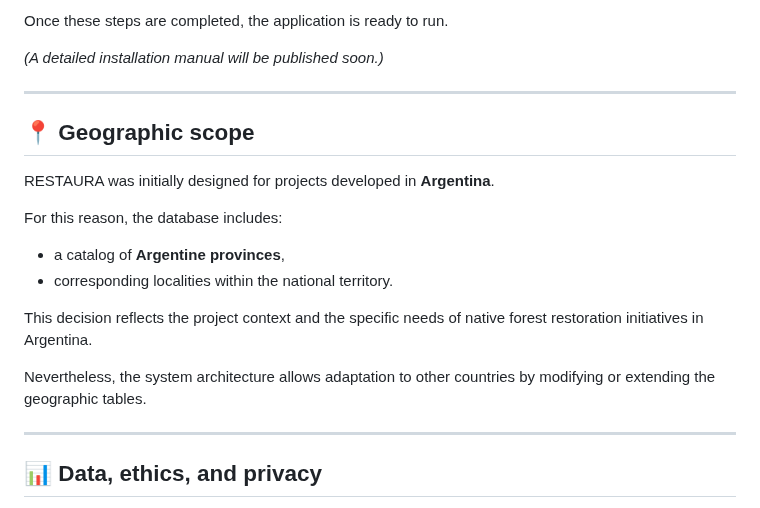
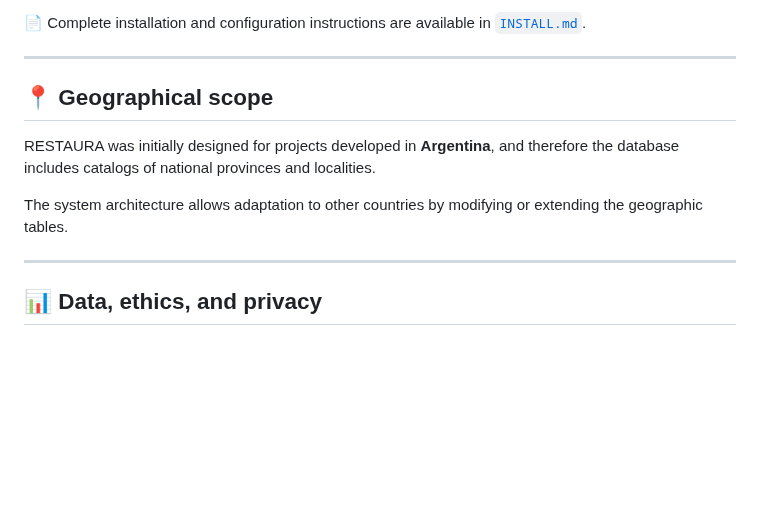
Before and after one commit to RESTAURA-project/Tu-Tala-Amigo, a Markdown page: README-en.md, the part around one of its changes. Rendered like a GitHub page; blank space fills up the shorter version.

```diff
--- a/README-en.md
+++ b/README-en.md
@@ -82,21 +76,13 @@ The architecture prioritizes simplicity, reproducibility, and low maintenance co
 
-Once these steps are completed, the application is ready to run.
-
-*(A detailed installation manual will be published soon.)*
+📄 Complete installation and configuration instructions are available in [`INSTALL.md`](INSTALL.md).
 
 ---
 
-## 📍 Geographic scope
+## 📍 Geographical scope
 
-RESTAURA was initially designed for projects developed in **Argentina**.
+RESTAURA was initially designed for projects developed in **Argentina**, and therefore the database includes catalogs of national provinces and localities.
 
-For this reason, the database includes:
-- a catalog of **Argentine provinces**,
-- corresponding localities within the national territory.
-
-This decision reflects the project context and the specific needs of native forest restoration initiatives in Argentina.
-
-Nevertheless, the system architecture allows adaptation to other countries by modifying or extending the geographic tables.
+The system architecture allows adaptation to other countries by modifying or extending the geographic tables.
 
 ---
 
```
Also changed, not shown: other parts of README-en.md (+38 -44 lines).
